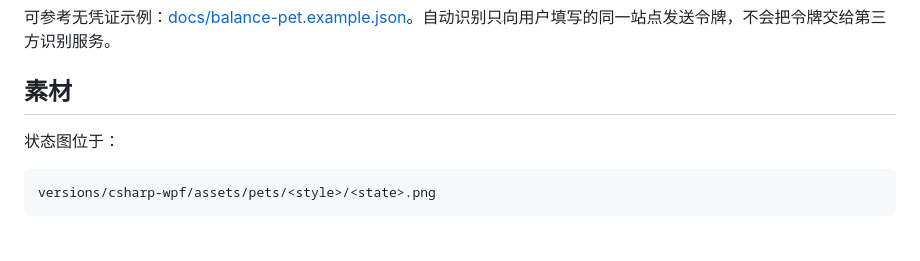
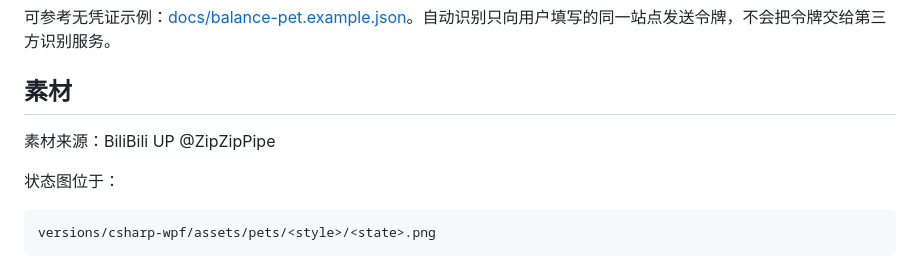
Before and after one commit to GoldenMoon-cell/BalancePet, a Markdown page: README.md, the part around the change. Drawn GitHub-style; blank space fills up the shorter version.

Commit message:
Update README with material source and status image path
Added source attribution for materials and specified location for status images.

```diff
--- a/README.md
+++ b/README.md
@@ -68,6 +68,8 @@ dotnet build .\versions\csharp-wpf\BalancePet.Wpf.csproj --configuration Release
 可参考无凭证示例：[docs/balance-pet.example.json](docs/balance-pet.example.json)。自动识别只向用户填写的同一站点发送令牌，不会把令牌交给第三方识别服务。
 
 ## 素材
+
+素材来源：BiliBili UP @ZipZipPipe
 
 状态图位于：
 
```
